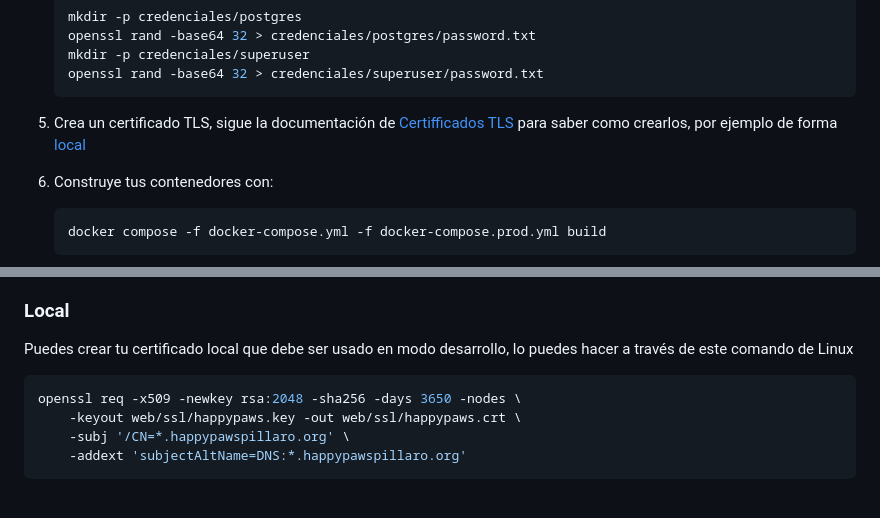
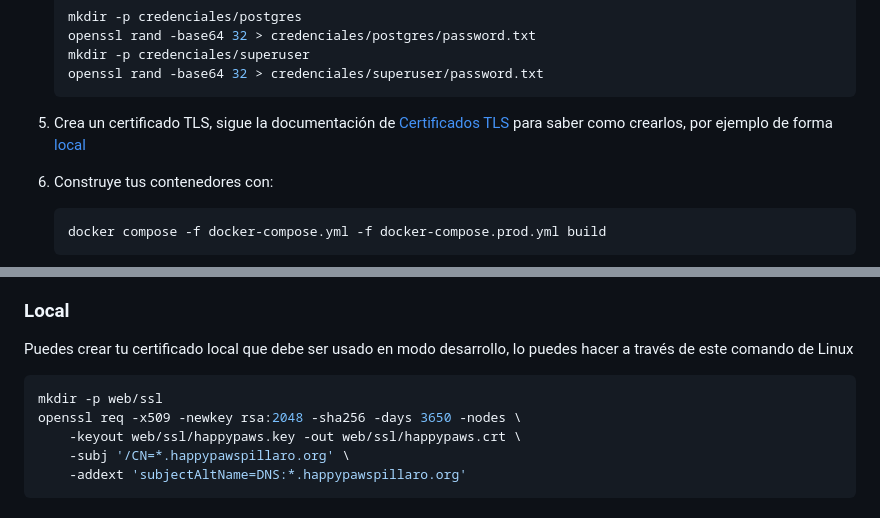
Before and after one commit to happypawspillaro/happypaws, a Markdown page: INSTALL.md, 2 parts joined by grey strips. Drawn GitHub-style.

Commit message:
arreglo: errores en el INSTALL.md

````diff
--- a/INSTALL.md
+++ b/INSTALL.md
@@ -32,7 +32,7 @@
    openssl rand -base64 32 > credenciales/superuser/password.txt
    ```
 
-5. Crea un certificado TLS, sigue la documentación de [Certifficados TLS](#certificados-tls) para saber como crearlos, por ejemplo de forma [local](#local)
+5. Crea un certificado TLS, sigue la documentación de [Certificados TLS](#certificados-tls) para saber como crearlos, por ejemplo de forma [local](#local)
 6. Construye tus contenedores con:
 
    ```bash
@@ -75,6 +75,7 @@ Para encriptar y autenticar tráfico HTTPS via TLS(SSL) necesitamos un [certific
 Puedes crear tu certificado local que debe ser usado en modo desarrollo, lo puedes hacer a través de este comando de Linux
 
 ```bash
+mkdir -p web/ssl
 openssl req -x509 -newkey rsa:2048 -sha256 -days 3650 -nodes \
     -keyout web/ssl/happypaws.key -out web/ssl/happypaws.crt \
     -subj '/CN=*.happypawspillaro.org' \
````
